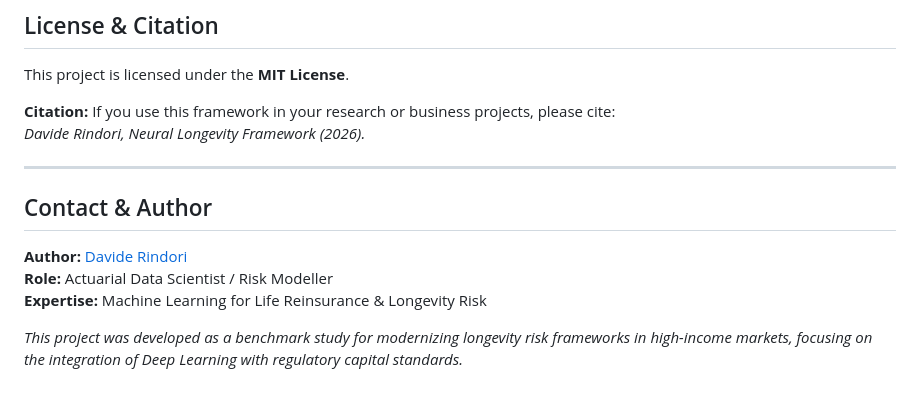
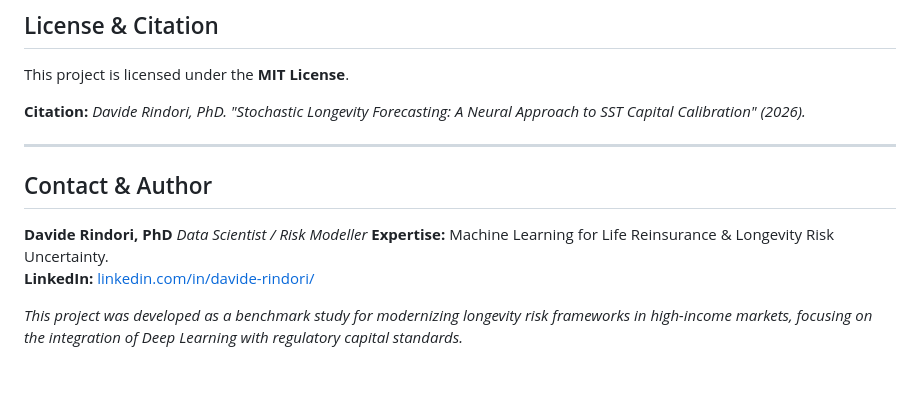
Before and after one commit to davide-rindori/Actuarial-DS-Portfolio, a Markdown page: 03_Stochastic_Mortality_Modeling/README.md, the part around one of its changes. GitHub-like rendering.

```diff
--- a/03_Stochastic_Mortality_Modeling/README.md
+++ b/03_Stochastic_Mortality_Modeling/README.md
@@ -48,14 +55,12 @@ The framework generates a full probability distribution for the 2050 mortality i
 ## License & Citation
 This project is licensed under the **MIT License**.
 
-**Citation:** If you use this framework in your research or business projects, please cite:
-*Davide Rindori, Neural Longevity Framework (2026).*
+**Citation:** *Davide Rindori, PhD. "Stochastic Longevity Forecasting: A Neural Approach to SST Capital Calibration" (2026).*
 
 ---
 ## Contact & Author
 
-**Author:** [Davide Rindori](https://www.linkedin.com/in/davide-rindori/)
-**Role:** Actuarial Data Scientist / Risk Modeller
-**Expertise:** Machine Learning for Life Reinsurance & Longevity Risk
+**Davide Rindori, PhD** *Data Scientist / Risk Modeller* **Expertise:** Machine Learning for Life Reinsurance & Longevity Risk Uncertainty.
+**LinkedIn:** [linkedin.com/in/davide-rindori/](https://www.linkedin.com/in/davide-rindori/)
 
 *This project was developed as a benchmark study for modernizing longevity risk frameworks in high-income markets, focusing on the integration of Deep Learning with regulatory capital standards.*
```
Also changed, not shown: other parts of 03_Stochastic_Mortality_Modeling/README.md (+24 -17 lines).
